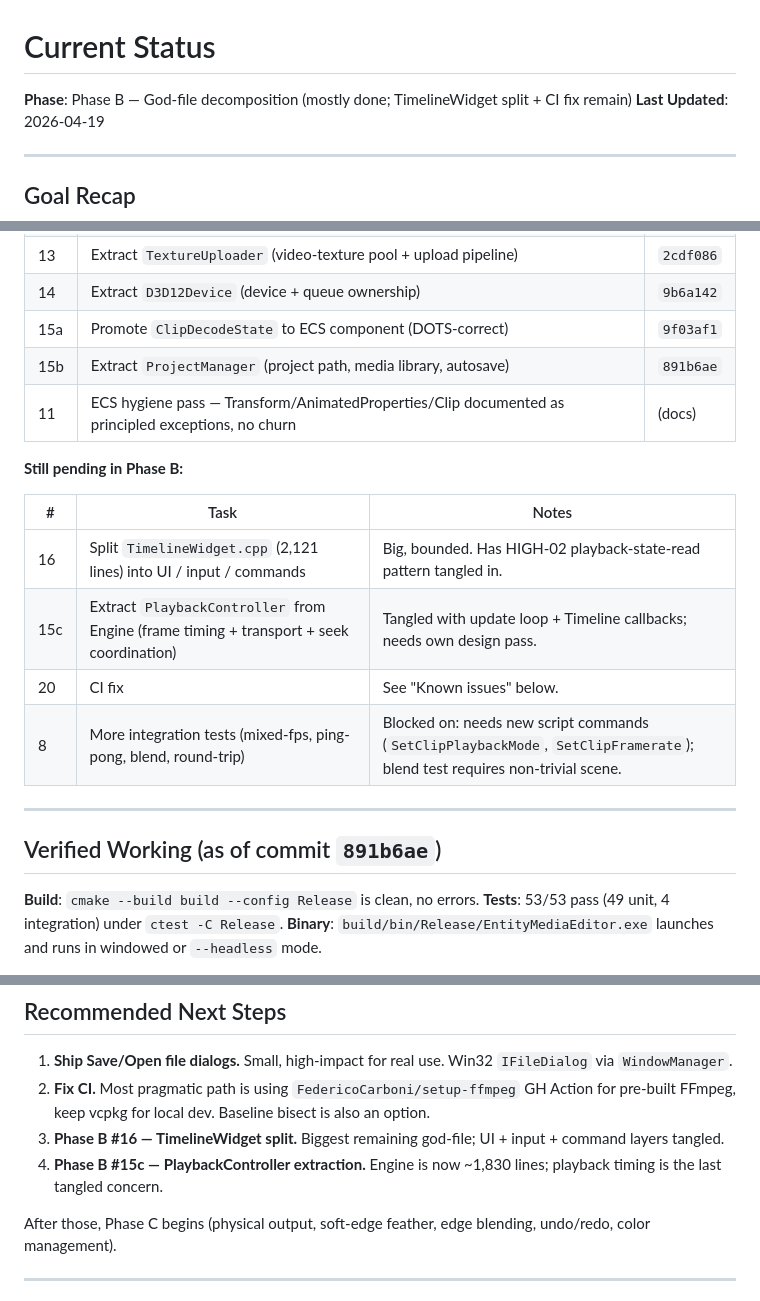
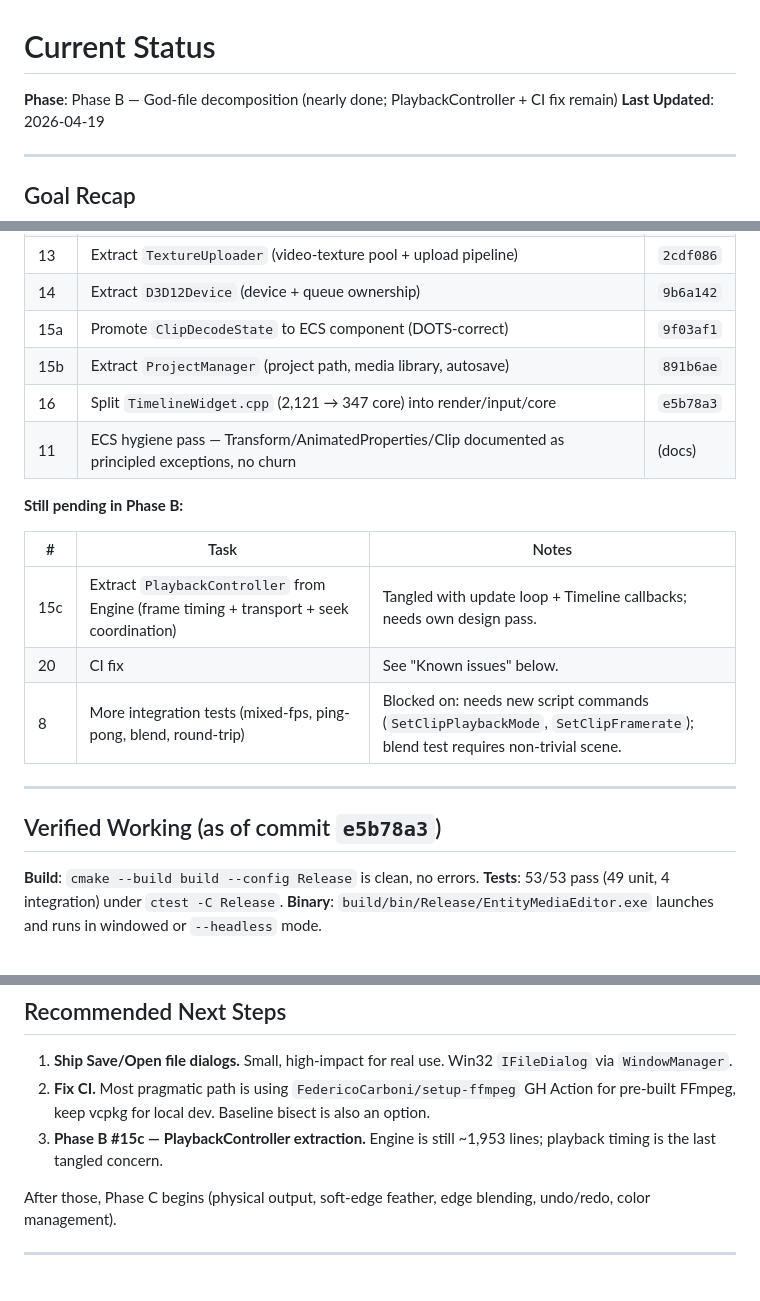
Before and after one commit to duremovich/Entity, a Markdown page: docs/status/CURRENT.md, 3 parts joined by grey strips. Drawn GitHub-style.

Commit message:
Update CURRENT.md for Phase B #16 completion
Phase B decomposition is now 6/6 on the main splits. Remaining Phase B
work: #15c PlaybackController extraction, #20 CI fix, #8 more integration
tests.

Co-Authored-By: Claude Opus 4.7 (1M context) <noreply@anthropic.com>

```diff
--- a/docs/status/CURRENT.md
+++ b/docs/status/CURRENT.md
@@ -1,6 +1,6 @@
 # Current Status
 
-**Phase**: Phase B — God-file decomposition (mostly done; TimelineWidget split + CI fix remain)
+**Phase**: Phase B — God-file decomposition (nearly done; PlaybackController + CI fix remain)
 **Last Updated**: 2026-04-19
 
 ---
@@ -47,20 +47,20 @@ Architectural re-shape so neither D3D12 nor Engine internals leak through the pr
 | 14 | Extract `D3D12Device` (device + queue ownership) | `9b6a142` |
 | 15a | Promote `ClipDecodeState` to ECS component (DOTS-correct) | `9f03af1` |
 | 15b | Extract `ProjectManager` (project path, media library, autosave) | `891b6ae` |
+| 16 | Split `TimelineWidget.cpp` (2,121 → 347 core) into render/input/core | `e5b78a3` |
 | 11 | ECS hygiene pass — Transform/AnimatedProperties/Clip documented as principled exceptions, no churn | (docs) |
 
 **Still pending in Phase B:**
 
 | # | Task | Notes |
 |---|------|-------|
-| 16 | Split `TimelineWidget.cpp` (2,121 lines) into UI / input / commands | Big, bounded. Has HIGH-02 playback-state-read pattern tangled in. |
 | 15c | Extract `PlaybackController` from Engine (frame timing + transport + seek coordination) | Tangled with update loop + Timeline callbacks; needs own design pass. |
 | 20 | CI fix | See "Known issues" below. |
 | 8 | More integration tests (mixed-fps, ping-pong, blend, round-trip) | Blocked on: needs new script commands (`SetClipPlaybackMode`, `SetClipFramerate`); blend test requires non-trivial scene. |
 
 ---
 
-## Verified Working (as of commit `891b6ae`)
+## Verified Working (as of commit `e5b78a3`)
 
 **Build**: `cmake --build build --config Release` is clean, no errors.
 **Tests**: 53/53 pass (49 unit, 4 integration) under `ctest -C Release`.
@@ -119,8 +119,7 @@ Integration tests wired to CTest, labelled `integration`:
 
 1. **Ship Save/Open file dialogs.** Small, high-impact for real use. Win32 `IFileDialog` via `WindowManager`.
 2. **Fix CI.** Most pragmatic path is using `FedericoCarboni/setup-ffmpeg` GH Action for pre-built FFmpeg, keep vcpkg for local dev. Baseline bisect is also an option.
-3. **Phase B #16 — TimelineWidget split.** Biggest remaining god-file; UI + input + command layers tangled.
-4. **Phase B #15c — PlaybackController extraction.** Engine is now ~1,830 lines; playback timing is the last tangled concern.
+3. **Phase B #15c — PlaybackController extraction.** Engine is still ~1,953 lines; playback timing is the last tangled concern.
 
 After those, Phase C begins (physical output, soft-edge feather, edge blending, undo/redo, color management).
 
```
Also changed, not shown: other parts of docs/status/CURRENT.md (+1 -1 lines).
